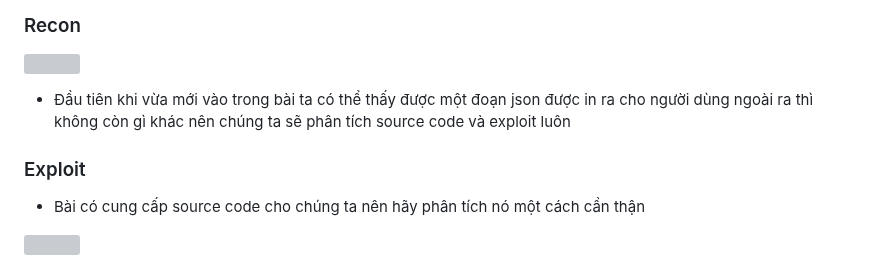
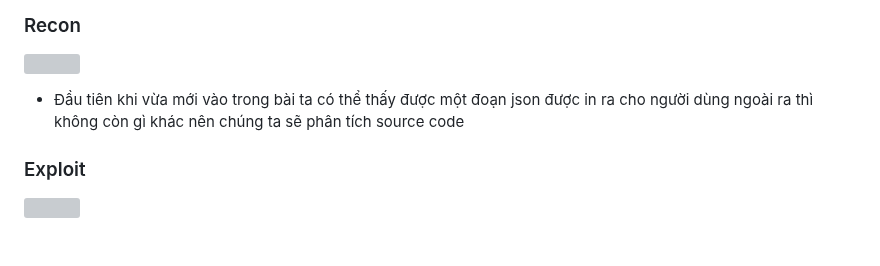
Before and after one commit to hviet03/CTF-Writeups, a Markdown page: LITCTF.md, the part around the change. GitHub-like rendering; blank space fills up the shorter version; grey boxes are pictures that could not be loaded.

```diff
--- a/LITCTF.md
+++ b/LITCTF.md
@@ -72,11 +72,9 @@ Trong kết quả trả về sẽ có file flag.txt, làm tương tự như trê
 ### Recon
 
 ![](https://hackmd.io/_uploads/rJgqLBNTin.png)
-- Đầu tiên khi vừa mới vào trong bài ta có thể thấy được một đoạn json được in ra cho người dùng ngoài ra thì không còn gì khác nên chúng ta sẽ phân tích source code và exploit luôn
+- Đầu tiên khi vừa mới vào trong bài ta có thể thấy được một đoạn json được in ra cho người dùng ngoài ra thì không còn gì khác nên chúng ta sẽ phân tích source code
 
 ### Exploit
-
-- Bài có cung cấp source code cho chúng ta nên hãy phân tích nó một cách cẩn thận
 
 ![](https://hackmd.io/_uploads/HJHl8ETih.png)
 
```
